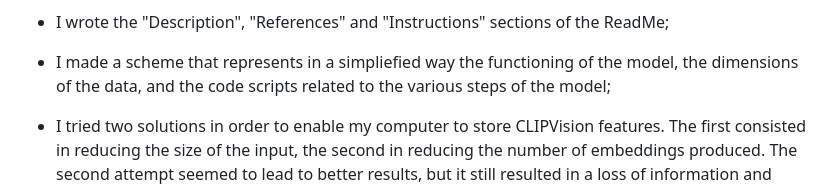
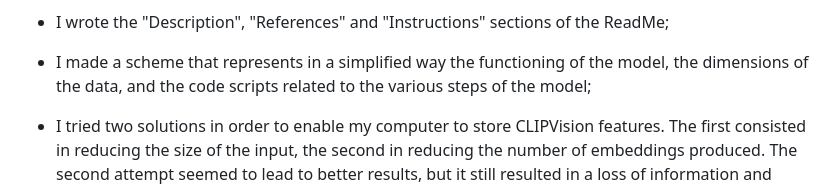
Before and after one commit to Bevingta/fMRI-to-images, a Markdown page: README.md, the part around the change. GitHub-like rendering.

Commit message:
Update README.md
corrected typo in my contributions

```diff
--- a/README.md
+++ b/README.md
@@ -234,7 +234,7 @@ stim = f_stim['imgBrick'][:,::2,::2]
   code unfeasible, as it was creating arrays that were too big to be stored in the RAM. This was solved by downsampling the data about images, keeping all the images but fewer pixels.
   Then, in order to extract the features in the way suggested by the authors and upload the corresponding files in the shared Google Drive, I found it was necessary to install pytorch with CUDA support. Subsequently, I found a solution to the errors arising while training the regression model. I needed to reduce the number of features in order for the code to run, and I tried to achieve a trade off between a logic choice of features and efficiency, as it can be seen from the block of code described in the eighth step above. I obtained the reconstructed images.
 - I wrote the "Description", "References" and "Instructions" sections of the ReadMe;
-- I made a scheme that represents in a simpliefied way the functioning of the model, the dimensions of the data, and the code scripts related to the various steps of the model;
+- I made a scheme that represents in a simplified way the functioning of the model, the dimensions of the data, and the code scripts related to the various steps of the model;
 - I tried two solutions in order to enable my computer to store CLIPVision features. The first consisted in reducing the size of the input, the second in reducing the number of embeddings produced. The second attempt seemed to lead to better results, but it still resulted in a loss of information and quality of results.
 - I obtained the first images reconstructed with Versatile Diffusion, noting that the main problems were due to the scarcity of memory remained in my computer;
 - I tried to reduce the batch size from 30 to 3 and the number of VDVAE layers from 31 to 10 trying to see whether we could obtain good results with a smaller memory usage. This strategy was proved successful in the subsequent results;
```
